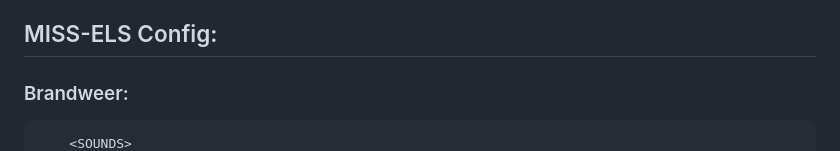
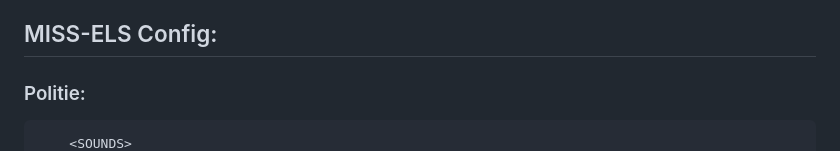
Before and after one commit to Lap76/NL-serversirens, a Markdown page: README.md, the part around one of its changes. Drawn GitHub-style.

````diff
--- a/README.md
+++ b/README.md
@@ -13,6 +13,6 @@ Momenteel zijn de enige serverside audio's die nederlands zijn:
 
 ## MISS-ELS Config:
 
-### Brandweer:
+### Politie:
 ```
 	<SOUNDS>
````
Also changed, not shown: other parts of README.md (+16 -5 lines).
